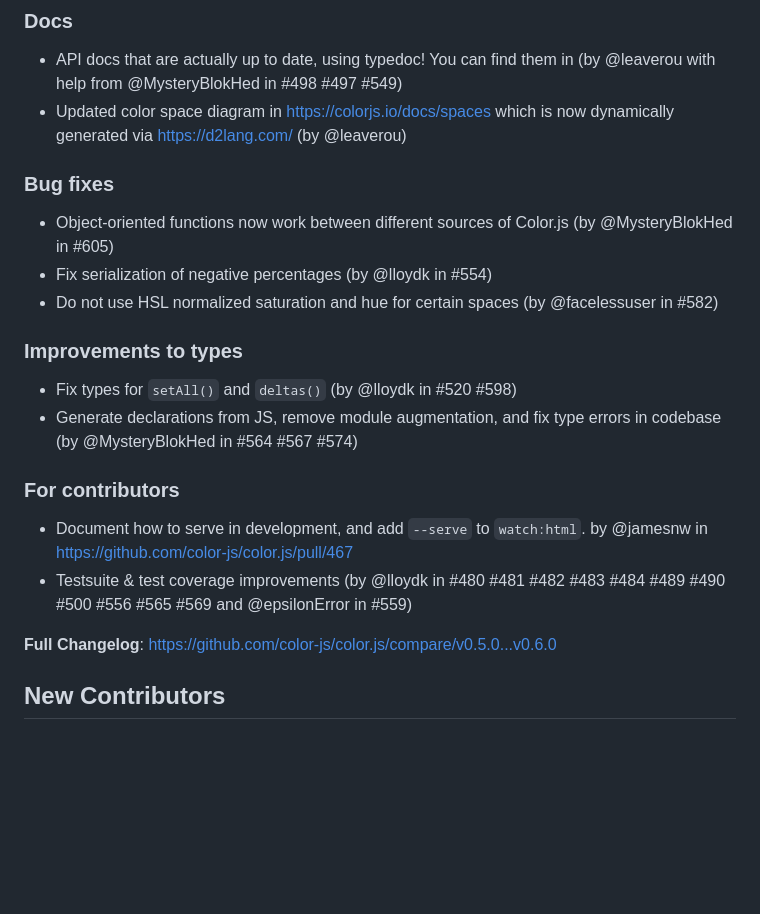
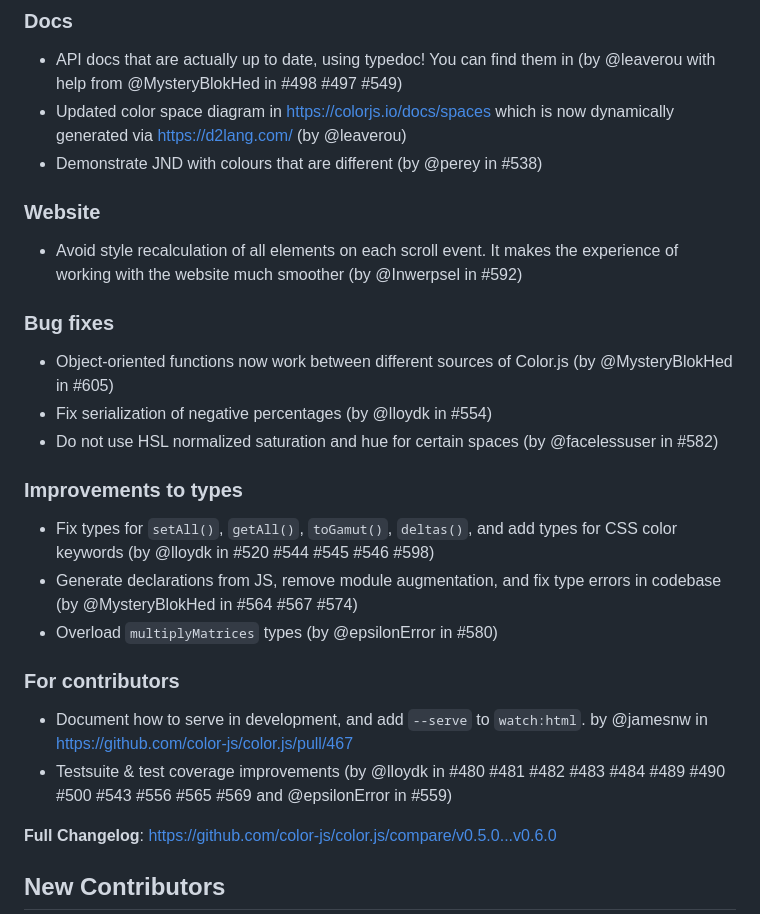
Before and after one commit to color-js/color.js, a Markdown page: releases/v0.6.0.md, the part around the change. Drawn GitHub-style; blank space fills up the shorter version.

Commit message:
Some more PRs mentions

```diff
--- a/releases/v0.6.0.md
+++ b/releases/v0.6.0.md
@@ -115,6 +115,11 @@ There is also a new app:
 
 - API docs that are actually up to date, using typedoc! You can find them in (by @leaverou with help from @MysteryBlokHed in #498 #497 #549)
 - Updated color space diagram in https://colorjs.io/docs/spaces which is now dynamically generated via https://d2lang.com/ (by @leaverou)
+- Demonstrate JND with colours that are different (by @perey in #538)
+
+### Website
+
+- Avoid style recalculation of all elements on each scroll event. It makes the experience of working with the website much smoother (by @Inwerpsel in #592)
 
 ### Bug fixes
 
@@ -124,13 +129,14 @@ There is also a new app:
 
 ### Improvements to types
 
-* Fix types for `setAll()` and `deltas()` (by @lloydk in #520 #598)
+* Fix types for `setAll()`, `getAll()`, `toGamut()`, `deltas()`, and add types for CSS color keywords (by @lloydk in #520 #544 #545 #546 #598)
 * Generate declarations from JS, remove module augmentation, and fix type errors in codebase (by @MysteryBlokHed in #564 #567 #574)
+* Overload `multiplyMatrices` types (by @epsilonError in #580)
 
 ### For contributors
 
 * Document how to serve in development, and add `--serve` to `watch:html`. by @jamesnw in https://github.com/color-js/color.js/pull/467
-* Testsuite & test coverage improvements (by @lloydk in #480 #481 #482 #483 #484 #489 #490 #500 #556 #565 #569 and @epsilonError in #559)
+* Testsuite & test coverage improvements (by @lloydk in #480 #481 #482 #483 #484 #489 #490 #500 #543 #556 #565 #569 and @epsilonError in #559)
 
 **Full Changelog**: https://github.com/color-js/color.js/compare/v0.5.0...v0.6.0
 
```
